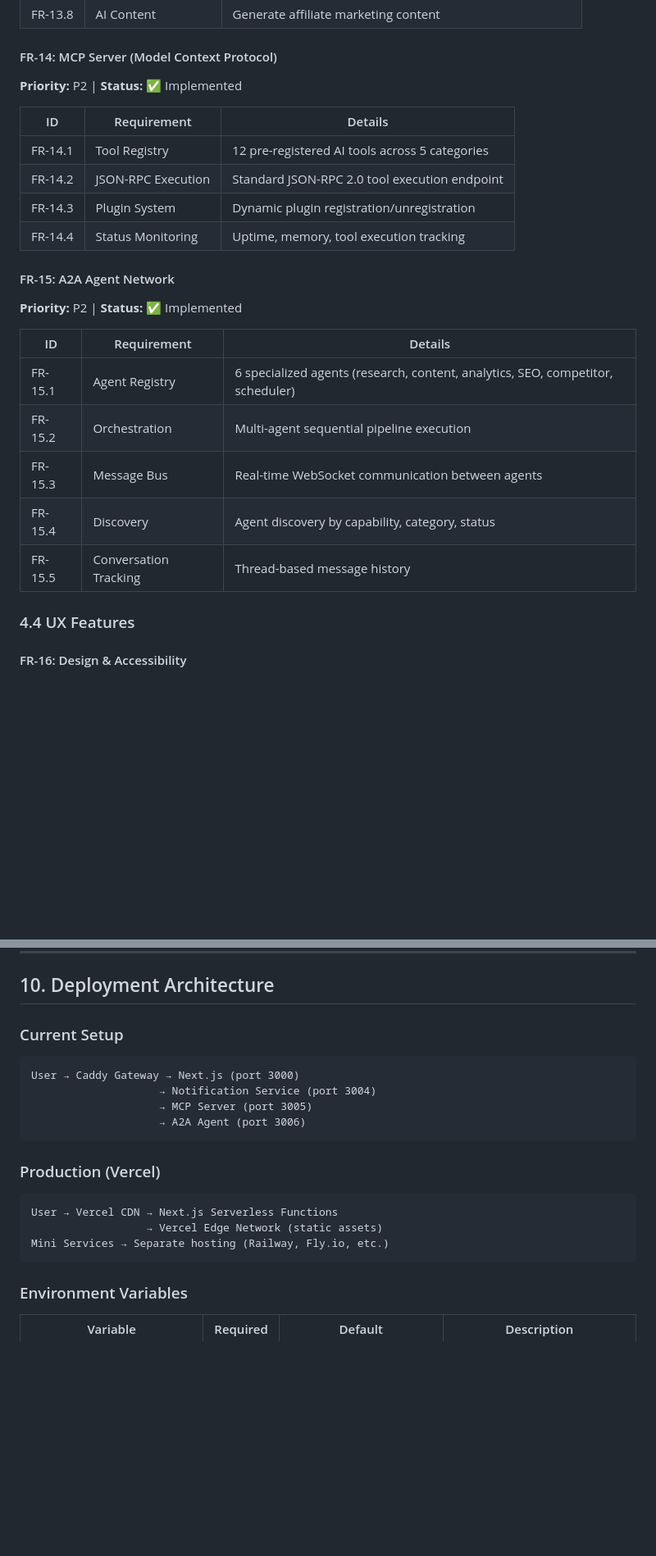
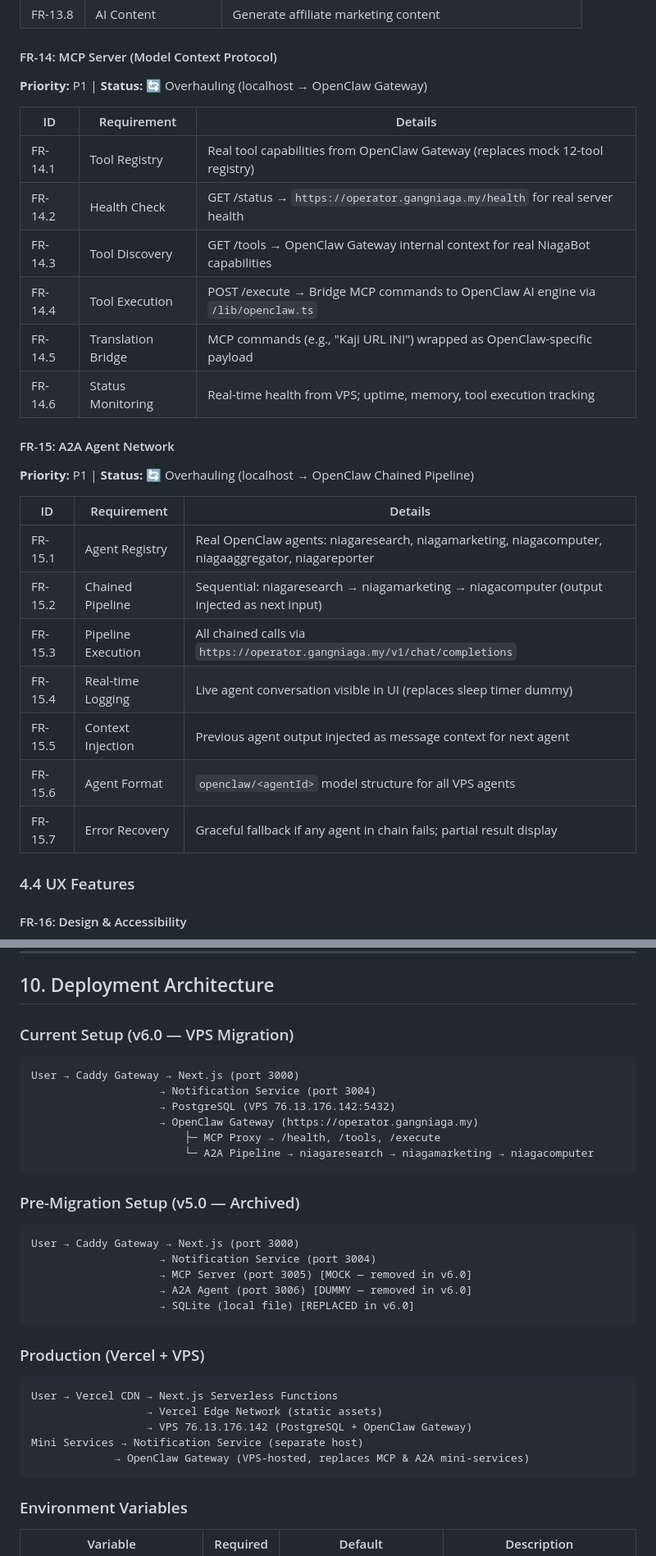
Before and after one commit to thisisniagahub/theviralfindsmy, a Markdown page: PRD.md, 2 parts joined by grey strips. Shown at 82% size. Drawn GitHub-style; blank space fills up the shorter version.

````diff
--- a/PRD.md
+++ b/PRD.md
@@ -291,25 +312,29 @@
 | FR-13.8 | AI Content | Generate affiliate marketing content |
 
 #### FR-14: MCP Server (Model Context Protocol)
-**Priority:** P2 | **Status:** ✅ Implemented
+**Priority:** P1 | **Status:** 🔄 Overhauling (localhost → OpenClaw Gateway)
 
 | ID | Requirement | Details |
 |----|-------------|---------|
-| FR-14.1 | Tool Registry | 12 pre-registered AI tools across 5 categories |
-| FR-14.2 | JSON-RPC Execution | Standard JSON-RPC 2.0 tool execution endpoint |
-| FR-14.3 | Plugin System | Dynamic plugin registration/unregistration |
-| FR-14.4 | Status Monitoring | Uptime, memory, tool execution tracking |
+| FR-14.1 | Tool Registry | Real tool capabilities from OpenClaw Gateway (replaces mock 12-tool registry) |
+| FR-14.2 | Health Check | GET /status → `https://operator.gangniaga.my/health` for real server health |
+| FR-14.3 | Tool Discovery | GET /tools → OpenClaw Gateway internal context for real NiagaBot capabilities |
+| FR-14.4 | Tool Execution | POST /execute → Bridge MCP commands to OpenClaw AI engine via `/lib/openclaw.ts` |
+| FR-14.5 | Translation Bridge | MCP commands (e.g., "Kaji URL INI") wrapped as OpenClaw-specific payload |
+| FR-14.6 | Status Monitoring | Real-time health from VPS; uptime, memory, tool execution tracking |
 
 #### FR-15: A2A Agent Network
-**Priority:** P2 | **Status:** ✅ Implemented
+**Priority:** P1 | **Status:** 🔄 Overhauling (localhost → OpenClaw Chained Pipeline)
 
 | ID | Requirement | Details |
 |----|-------------|---------|
-| FR-15.1 | Agent Registry | 6 specialized agents (research, content, analytics, SEO, competitor, scheduler) |
-| FR-15.2 | Orchestration | Multi-agent sequential pipeline execution |
-| FR-15.3 | Message Bus | Real-time WebSocket communication between agents |
-| FR-15.4 | Discovery | Agent discovery by capability, category, status |
-| FR-15.5 | Conversation Tracking | Thread-based message history |
+| FR-15.1 | Agent Registry | Real OpenClaw agents: niagaresearch, niagamarketing, niagacomputer, niagaaggregator, niagareporter |
+| FR-15.2 | Chained Pipeline | Sequential: niagaresearch → niagamarketing → niagacomputer (output injected as next input) |
+| FR-15.3 | Pipeline Execution | All chained calls via `https://operator.gangniaga.my/v1/chat/completions` |
+| FR-15.4 | Real-time Logging | Live agent conversation visible in UI (replaces sleep timer dummy) |
+| FR-15.5 | Context Injection | Previous agent output injected as message context for next agent |
+| FR-15.6 | Agent Format | `openclaw/<agentId>` model structure for all VPS agents |
+| FR-15.7 | Error Recovery | Graceful fallback if any agent in chain fails; partial result display |
 
 ### 4.4 UX Features
 
@@ -594,19 +629,32 @@ Agent Office → View 3D Office with AI Workers
 
 ## 10. Deployment Architecture
 
-### Current Setup
+### Current Setup (v6.0 — VPS Migration)
 ```
 User → Caddy Gateway → Next.js (port 3000)
                     → Notification Service (port 3004)
-                    → MCP Server (port 3005)
-                    → A2A Agent (port 3006)
+                    → PostgreSQL (VPS 76.13.176.142:5432)
+                    → OpenClaw Gateway (https://operator.gangniaga.my)
+                        ├─ MCP Proxy → /health, /tools, /execute
+                        └─ A2A Pipeline → niagaresearch → niagamarketing → niagacomputer
 ```
 
-### Production (Vercel)
+### Pre-Migration Setup (v5.0 — Archived)
+```
+User → Caddy Gateway → Next.js (port 3000)
+                    → Notification Service (port 3004)
+                    → MCP Server (port 3005) [MOCK — removed in v6.0]
+                    → A2A Agent (port 3006) [DUMMY — removed in v6.0]
+                    → SQLite (local file) [REPLACED in v6.0]
+```
+
+### Production (Vercel + VPS)
 ```
 User → Vercel CDN → Next.js Serverless Functions
                   → Vercel Edge Network (static assets)
-Mini Services → Separate hosting (Railway, Fly.io, etc.)
+                  → VPS 76.13.176.142 (PostgreSQL + OpenClaw Gateway)
+Mini Services → Notification Service (separate host)
+             → OpenClaw Gateway (VPS-hosted, replaces MCP & A2A mini-services)
 ```
 
 ### Environment Variables
````
Also changed, not shown: other parts of PRD.md (+45 -14 lines).
